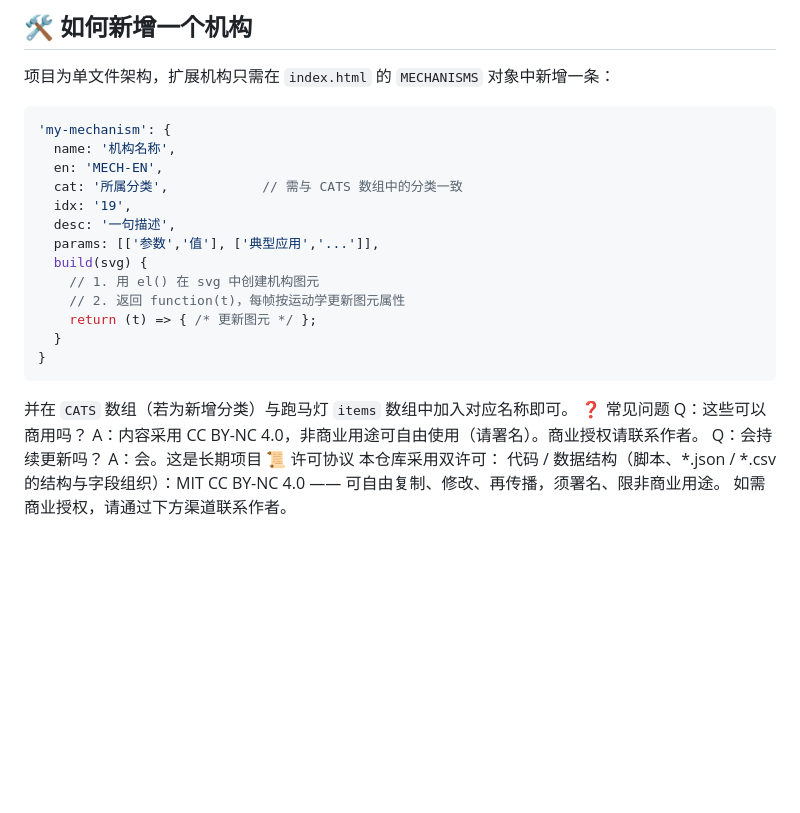
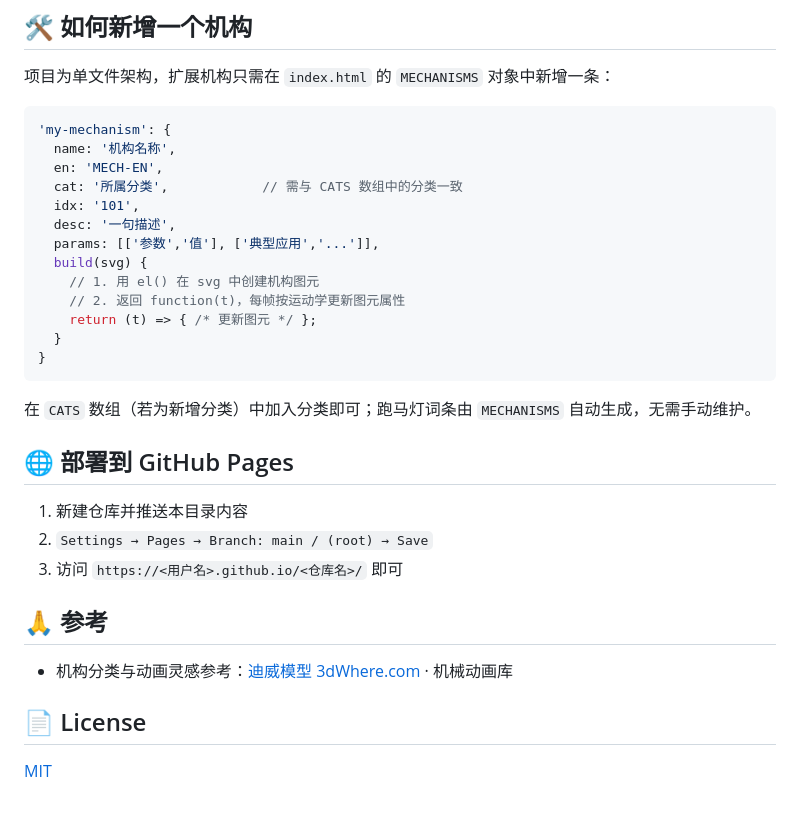
Before and after one commit to HUANGYAN920/Mechanical, a Markdown page: README.md, the part around one of its changes. Rendered like a GitHub page; blank space fills up the shorter version.

````diff
--- a/README.md
+++ b/README.md
@@ -78,7 +82,7 @@ start index.html       # Windows
   name: '机构名称',
   en: 'MECH-EN',
   cat: '所属分类',            // 需与 CATS 数组中的分类一致
-  idx: '19',
+  idx: '101',
   desc: '一句描述',
   params: [['参数','值'], ['典型应用','...']],
   build(svg) {
@@ -88,12 +92,19 @@ start index.html       # Windows
   }
 }
 ```
-并在 `CATS` 数组（若为新增分类）与跑马灯 `items` 数组中加入对应名称即可。
-❓ 常见问题
-Q：这些可以商用吗？ A：内容采用 CC BY-NC 4.0，非商业用途可自由使用（请署名）。商业授权请联系作者。
-Q：会持续更新吗？ A：会。这是长期项目
-📜 许可协议
-本仓库采用双许可：
-代码 / 数据结构（脚本、*.json / *.csv 的结构与字段组织）：MIT
-CC BY-NC 4.0 —— 可自由复制、修改、再传播，须署名、限非商业用途。
-如需商业授权，请通过下方渠道联系作者。
+
+在 `CATS` 数组（若为新增分类）中加入分类即可；跑马灯词条由 `MECHANISMS` 自动生成，无需手动维护。
+
+## 🌐 部署到 GitHub Pages
+
+1. 新建仓库并推送本目录内容
+2. `Settings → Pages → Branch: main / (root) → Save`
+3. 访问 `https://<用户名>.github.io/<仓库名>/` 即可
+
+## 🙏 参考
+
+- 机构分类与动画灵感参考：[迪威模型 3dWhere.com](https://www.3dwhere.com/movieslist) · 机械动画库
+
+## 📄 License
+
+[MIT](LICENSE)
````
Also changed, not shown: other parts of README.md (+15 -11 lines).
